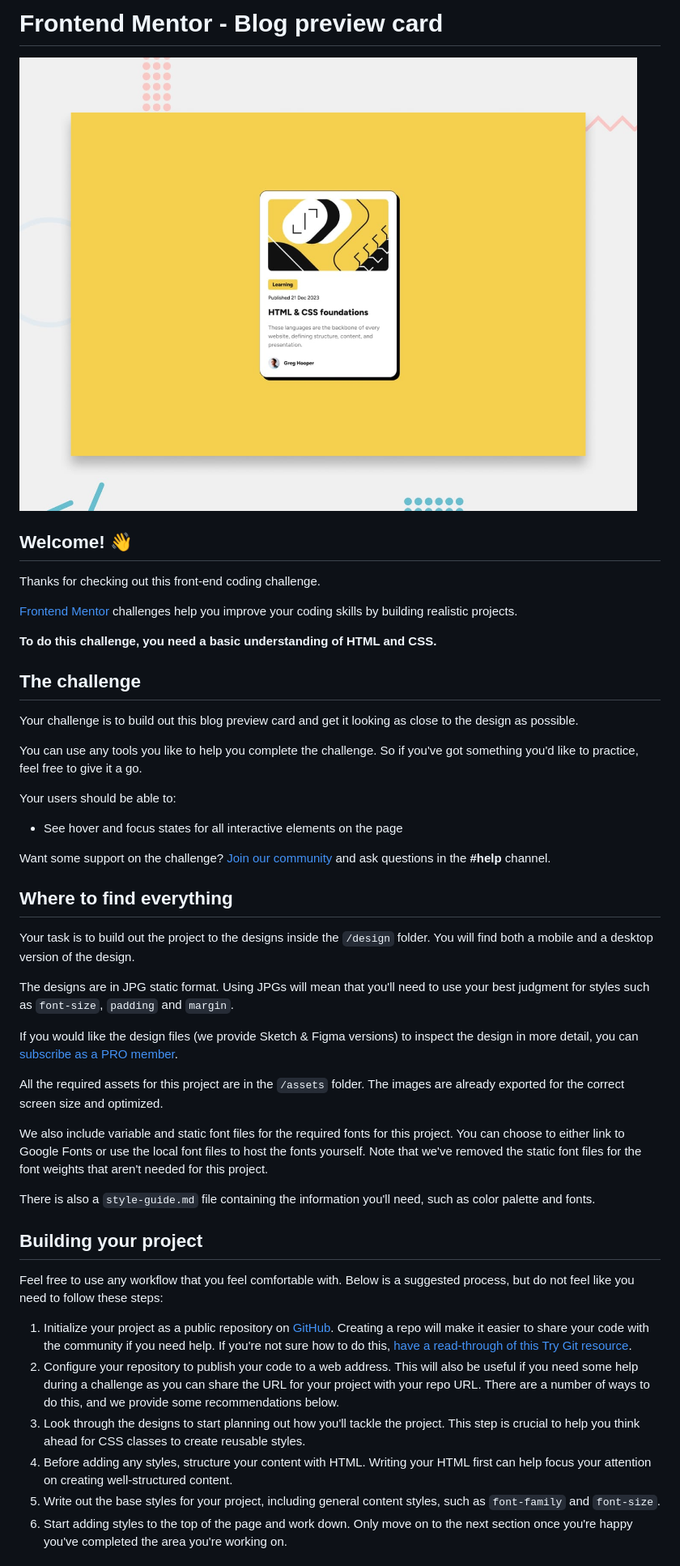
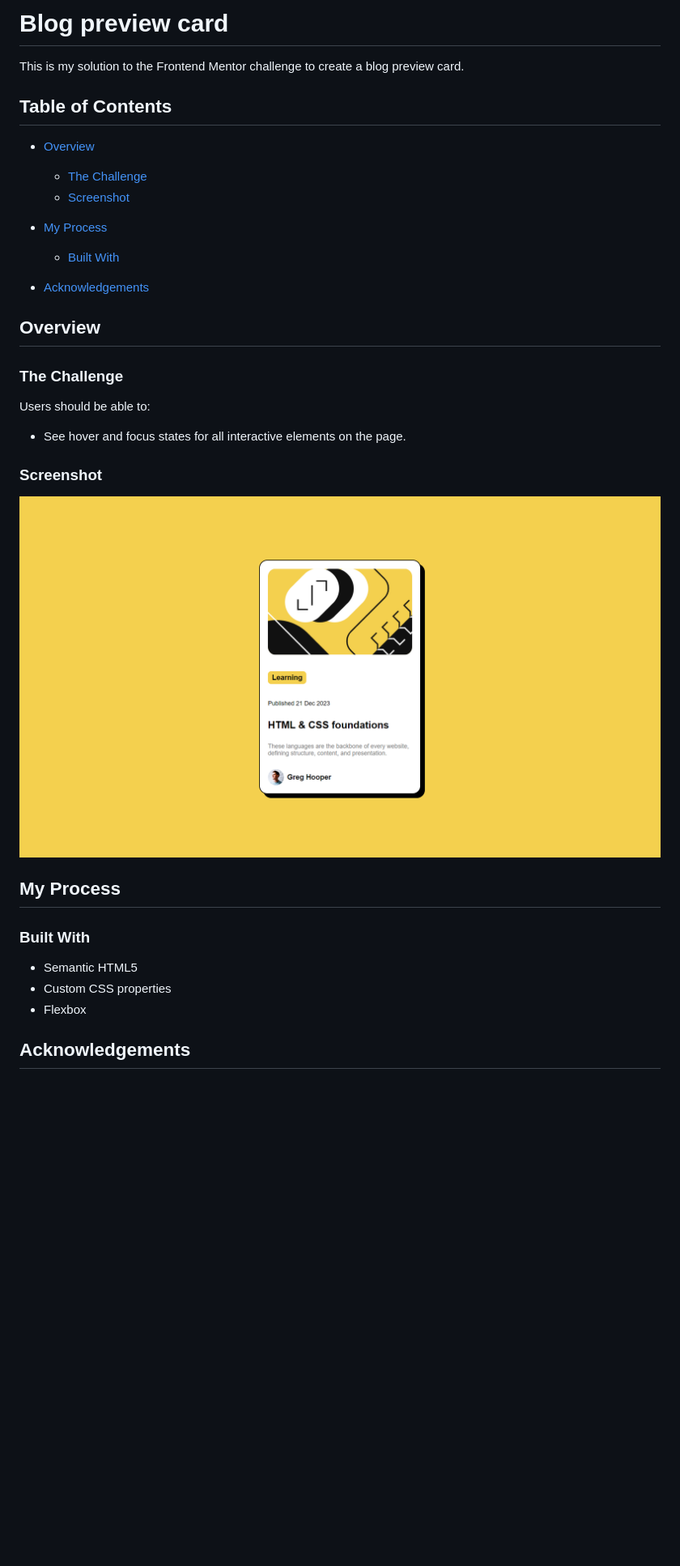
Before and after one commit to salasss/Challenge-Blog-preview-card, a Markdown page: README.md, the part around the change printed below. Shown: that part at 81% size. Drawn GitHub-style; pictures changed too: design/ScreenshotTEST.png (added); blank space fills up the shorter version.

Commit message:
modif readm

```diff
--- a/README.md
+++ b/README.md
@@ -1,49 +1,36 @@
-# Frontend Mentor - Blog preview card
+# Blog preview card
 
-![Design preview for the Blog preview card coding challenge](./design/desktop-preview.jpg)
+This is my solution to the Frontend Mentor challenge to create a blog preview card.
 
-## Welcome! 👋
+## Table of Contents
 
-Thanks for checking out this front-end coding challenge.
+- [Overview](#overview)
+  - [The Challenge](#the-challenge)
+  - [Screenshot](#screenshot)
+- [My Process](#my-process)
+  - [Built With](#built-with)
 
-[Frontend Mentor](https://www.frontendmentor.io) challenges help you improve your coding skills by building realistic projects.
+- [Acknowledgements](#acknowledgements)
 
-**To do this challenge, you need a basic understanding of HTML and CSS.**
+## Overview
 
-## The challenge
+### The Challenge
 
-Your challenge is to build out this blog preview card and get it looking as close to the design as possible.
+Users should be able to:
 
-You can use any tools you like to help you complete the challenge. So if you've got something you'd like to practice, feel free to give it a go.
+- See hover and focus states for all interactive elements on the page.
 
-Your users should be able to:
+### Screenshot
 
-- See hover and focus states for all interactive elements on the page
+![](./design/ScreenshotTEST.png)
 
-Want some support on the challenge? [Join our community](https://www.frontendmentor.io/community) and ask questions in the **#help** channel.
+## My Process
 
-## Where to find everything
+### Built With
 
-Your task is to build out the project to the designs inside the `/design` folder. You will find both a mobile and a desktop version of the design.
+- Semantic HTML5
+- Custom CSS properties
+- Flexbox
 
-The designs are in JPG static format. Using JPGs will mean that you'll need to use your best judgment for styles such as `font-size`, `padding` and `margin`.
+## Acknowledgements
 
-If you would like the design files (we provide Sketch & Figma versions) to inspect the design in more detail, you can [subscribe as a PRO member](https://www.frontendmentor.io/pro).
-
-All the required assets for this project are in the `/assets` folder. The images are already exported for the correct screen size and optimized.
-
-We also include variable and static font files for the required fonts for this project. You can choose to either link to Google Fonts or use the local font files to host the fonts yourself. Note that we've removed the static font files for the font weights that aren't needed for this project.
-
-There is also a `style-guide.md` file containing the information you'll need, such as color palette and fonts.
-
-## Building your project
-
-Feel free to use any workflow that you feel comfortable with. Below is a suggested process, but do not feel like you need to follow these steps:
-
-1. Initialize your project as a public repository on [GitHub](https://github.com/). Creating a repo will make it easier to share your code with the community if you need help. If you're not sure how to do this, [have a read-through of this Try Git resource](https://try.github.io/).
-2. Configure your repository to publish your code to a web address. This will also be useful if you need some help during a challenge as you can share the URL for your project with your repo URL. There are a number of ways to do this, and we provide some recommendations below.
-3. Look through the designs to start planning out how you'll tackle the project. This step is crucial to help you think ahead for CSS classes to create reusable styles.
-4. Before adding any styles, structure your content with HTML. Writing your HTML first can help focus your attention on creating well-structured content.
-5. Write out the base styles for your project, including general content styles, such as `font-family` and `font-size`.
-6. Start adding styles to the top of the page and work down. Only move on to the next section once you're happy you've completed the area you're working on.
-
```
Also changed, not shown: other parts of README.md (+1 -44 lines).
